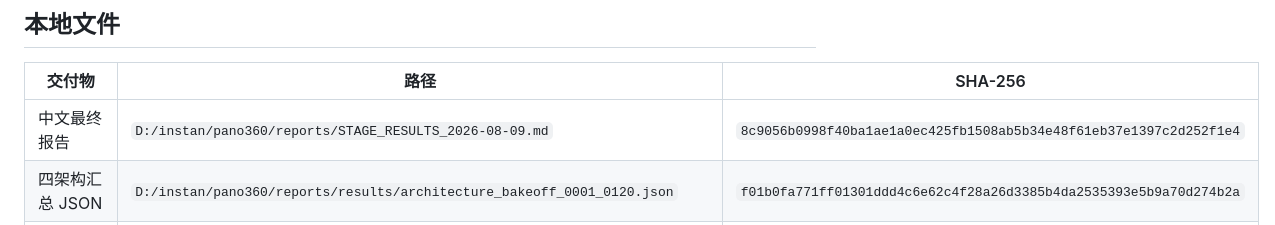
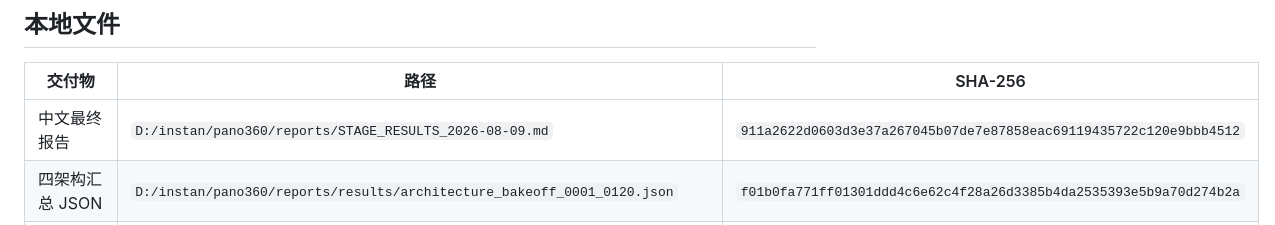
Before and after one commit to A3435331841/instan, a Markdown page: reports/GRT360_DELIVERY_MANIFEST_2026-08-09.md, the part around the change. Rendered like a GitHub page.

Commit message:
docs: refresh report checksum

```diff
--- a/reports/GRT360_DELIVERY_MANIFEST_2026-08-09.md
+++ b/reports/GRT360_DELIVERY_MANIFEST_2026-08-09.md
@@ -22,7 +22,7 @@
 
 | 交付物 | 路径 | SHA-256 |
 | --- | --- | --- |
-| 中文最终报告 | `D:/instan/pano360/reports/STAGE_RESULTS_2026-08-09.md` | `8c9056b0998f40ba1ae1a0ec425fb1508ab5b34e48f61eb37e1397c2d252f1e4` |
+| 中文最终报告 | `D:/instan/pano360/reports/STAGE_RESULTS_2026-08-09.md` | `911a2622d0603d3e37a267045b07de7e87858eac69119435722c120e9bbb4512` |
 | 四架构汇总 JSON | `D:/instan/pano360/reports/results/architecture_bakeoff_0001_0120.json` | `f01b0fa771ff01301ddd4c6e62c4f28a26d3385b4da2535393e5b9a70d274b2a` |
 | UETrack JSON | `D:/instan/pano360/reports/results/erpwrap_ablation_0001_0120_bakeoff.json` | `d49046a7a0395c48aae451f584e8f729244f0ead6e286dc29f00055d9dc0a333` |
 | UETrack CSV | `D:/instan/pano360/reports/results/erpwrap_ablation_0001_0120_scores.csv` | `b5e99afd9ce2322e7d9b3104e79dd5850ca8a76842e06618e18a972d41fa3953` |
```
